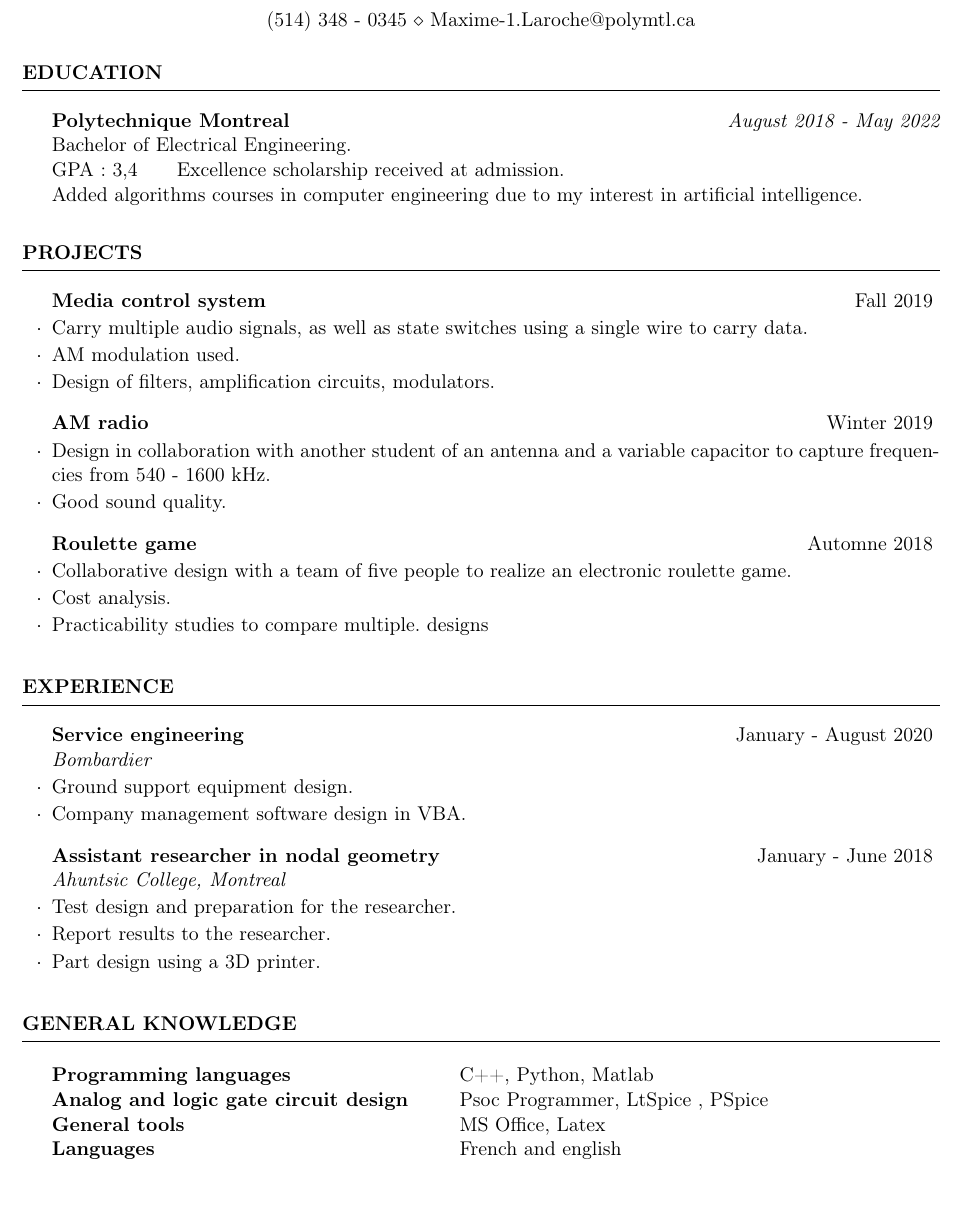
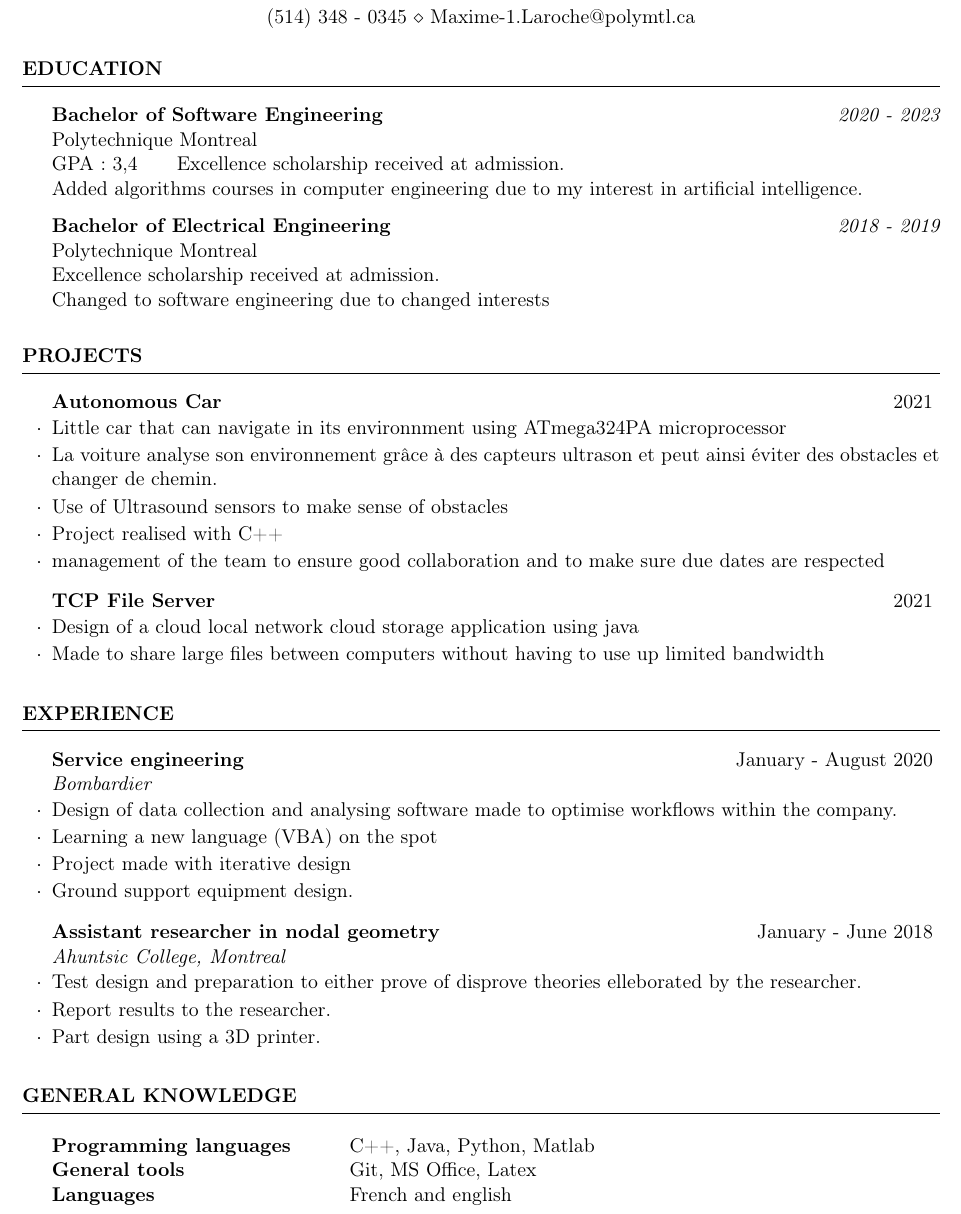
Before and after one commit to MaximeLaroche/Recherche-Stage, a LaTeX CV (CV.tex): part of the page, cut so that both start at the same text. Compiled offline with pdfLaTeX.

Commit message:
Mis à jour avec les projets de la session

```diff
--- a/CV.tex
+++ b/CV.tex
@@ -19,10 +19,15 @@
 
 	\begin{rSection}{Education}
 
-		{\bf Polytechnique Montreal} \hfill {\em August 2018 - May 2022}
-		\\ Bachelor of Electrical Engineering.
+		{\bf Bachelor of Software Engineering} \hfill {\em 2020 - 2023}
+		\\ Polytechnique Montreal
 		\\GPA: 3,4 \hspace{0.5cm}  Excellence scholarship received at admission.
 		\\Added algorithms courses in computer engineering due to my interest in artificial intelligence.
+
+		{\bf Bachelor of Electrical Engineering} \hfill {\em 2018 - 2019}
+		\\ Polytechnique Montreal
+		\\ Excellence scholarship received at admission.
+		\\ Changed to software engineering due to changed interests
 
 	\end{rSection}
 
@@ -30,25 +35,33 @@
 	%    Projects And Seminars
 	%-----------------------------------------------------------------------------------------------
 	\begin{rSection}{Projects}
+		\begin{rSubsection}{Autonomous Car}{2021}{}{}
+			\item Little car that can navigate in its environnment using ATmega324PA microprocessor
+			\item La voiture analyse son environnement grâce à des capteurs ultrason et peut ainsi éviter des obstacles et changer de chemin.
+			\item Use of Ultrasound sensors to make sense of obstacles
+			\item Project realised with C++
+			\item management of the team to ensure good collaboration and to make sure due dates are respected
+		 \end{rSubsection}
 
-		\begin{rSubsection}{Media control system }{Fall 2019}{}{}
-			\item   Carry multiple audio signals, as well as state switches using a single wire to carry data.
-			\item   AM modulation used.
-			\item   Design of filters, amplification circuits, modulators.
-
+		 \begin{rSubsection}{TCP File Server}{2021}{}{}
+			\item Design of a cloud local network cloud storage application using java
+			\item Made to share large files between computers without having to use up limited bandwidth
 		\end{rSubsection}
 
-		\begin{rSubsection}{AM radio}{Winter 2019}{}{}
-			\item   Design in collaboration with another student of an antenna and a variable capacitor to capture frequencies from 540 - 1600 kHz.
-			\item   Good sound quality.
-
-		\end{rSubsection}
-
-		\begin{rSubsection}{Roulette game}{Automne 2018}{}{}
-			\item  Collaborative design with a team of five people to realize an electronic roulette game.
-			\item  Cost analysis.
-			\item  Practicability studies to compare multiple. designs
-		\end{rSubsection}
+		% \begin{rSubsection}{Media control system }{Fall 2019}{}{}
+		% 	\item   Carry multiple audio signals, as well as state switches using a single wire to carry data.
+		% 	\item   AM modulation used.
+		% 	\item   Design of filters, amplification circuits, modulators.
+		% \end{rSubsection}
+		% \begin{rSubsection}{AM radio}{Winter 2019}{}{}
+		% 	\item   Design in collaboration with another student of an antenna and a variable capacitor to capture frequencies from 540 - 1600 kHz.
+		% 	\item   Good sound quality.
+		% \end{rSubsection}
+		% \begin{rSubsection}{Roulette game}{Automne 2018}{}{}
+		% 	\item  Collaborative design with a team of five people to realize an electronic roulette game.
+		% 	\item  Cost analysis.
+		% 	\item  Practicability studies to compare multiple. designs
+		% \end{rSubsection}
 
 	\end{rSection}
 
@@ -60,12 +73,14 @@
 	\begin{rSection}{Experience}
 
 		\begin{rSubsection}{Service engineering}{January - August 2020}{Bombardier}{}{}
+			\item Design of data collection and analysing software made to optimise workflows within the company.
+			\item Learning a new language (VBA) on the spot
+			\item Project made with iterative design
 			\item Ground support equipment design.
-			\item Company management software design in VBA.
 		\end{rSubsection}
 
 		\begin{rSubsection}{Assistant researcher in nodal geometry}{January - June 2018}{Ahuntsic College, Montreal}{}
-			\item   Test design and preparation for the researcher.
+			\item   Test design and preparation to either prove of disprove theories elleborated by the researcher.
 			\item   Report results to the researcher.
 			\item   Part design using a 3D printer.
 		\end{rSubsection}
@@ -83,20 +98,6 @@
 	\end{rSection}
 
 
-	% EXAMPLE SECTION
-	%----------------------------------------------------------------------------------------
-	\iffalse
-	\begin{rSection}{Accomplissements académiques}
-		\begin{rSubsection}{Collège Ahuntsic, Montréal}{2018}{Bourse d'implication scientifique}
-
-		\end{rSubsection}
-		\begin{rSubsection}{Polytechnique Montréal}{2018}{Bourse d'excellence à l'admission}
-
-		\end{rSubsection}
-
-	\end{rSection}
-	\fi
-
 	%----------------------------------------------------------------------------------------
 	% TECHNICAL STRENGTHS SECTION
 	%----------------------------------------------------------------------------------------
@@ -104,10 +105,9 @@
 	\begin{rSection}{General knowledge}
 
 		\begin{tabular}{ @{} >{\bfseries}l @{\hspace{6ex}} l }
-			Programming languages \              & C++, Python, Matlab \\
-			Analog and logic gate circuit design & Psoc Programmer, LtSpice , PSpice\\
+			Programming languages \              & C++, Java, Python, Matlab \\
 			%Conception de machines à états   & Psoc Programmer\\
-			General tools                 & MS Office, Latex \\
+			General tools                 & Git, MS Office, Latex \\
 			Languages & French and english
 		\end{tabular}
 
```
Also changed, not shown: CV.pdf.
